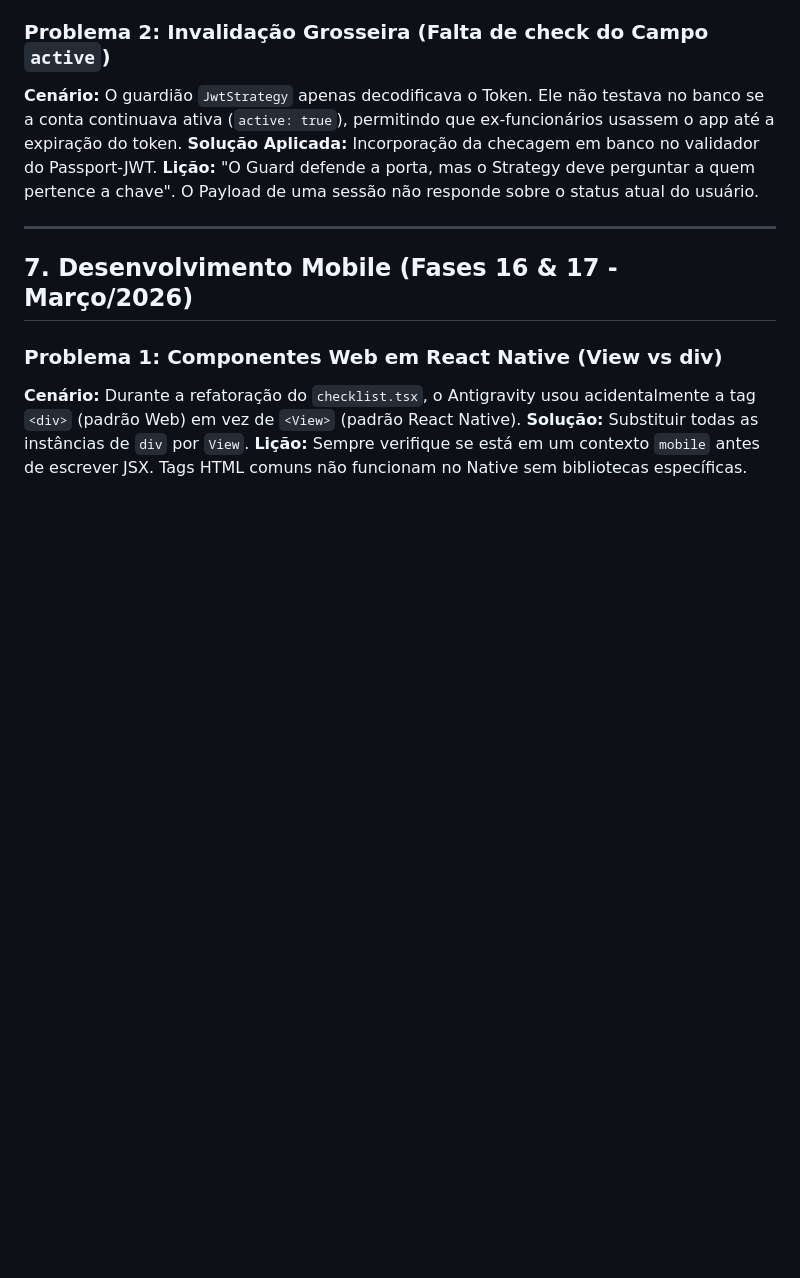
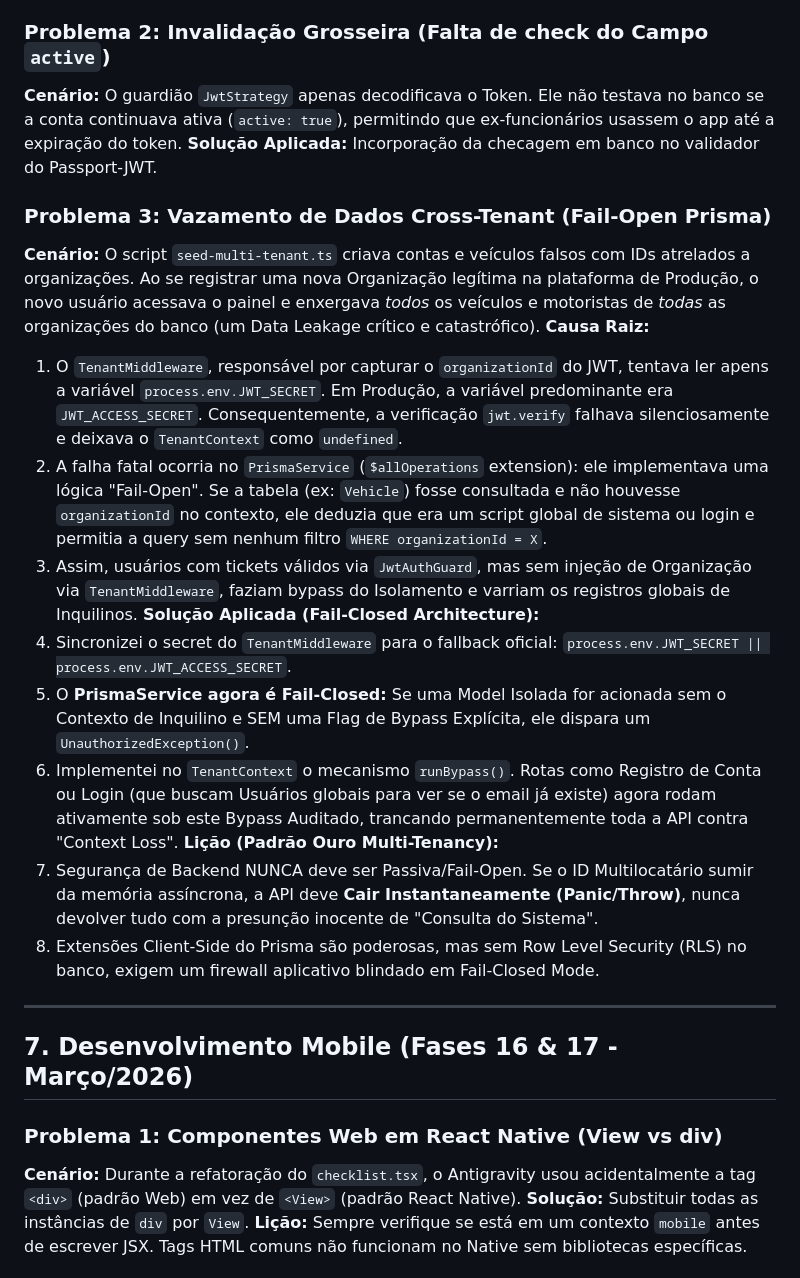
Before and after one commit to JohnataMoreira/antigravity_frota2026, a Markdown page: .agent/LESSONS_LEARNED.md, the part around one of its changes. Drawn GitHub-style; blank space fills up the shorter version.

Commit message:
docs: finalize phase 27 and mark data leakage fix as completed

```diff
--- a/.agent/LESSONS_LEARNED.md
+++ b/.agent/LESSONS_LEARNED.md
@@ -183,7 +183,20 @@ docker service rm <service_name>
 ### Problema 2: Invalidação Grosseira (Falta de check do Campo `active`)
 **Cenário:** O guardião `JwtStrategy` apenas decodificava o Token. Ele não testava no banco se a conta continuava ativa (`active: true`), permitindo que ex-funcionários usassem o app até a expiração do token.
 **Solução Aplicada:** Incorporação da checagem em banco no validador do Passport-JWT.
-**Lição:** "O Guard defende a porta, mas o Strategy deve perguntar a quem pertence a chave". O Payload de uma sessão não responde sobre o status atual do usuário.
+### Problema 3: Vazamento de Dados Cross-Tenant (Fail-Open Prisma)
+**Cenário:** O script `seed-multi-tenant.ts` criava contas e veículos falsos com IDs atrelados a organizações. Ao se registrar uma nova Organização legítima na plataforma de Produção, o novo usuário acessava o painel e enxergava *todos* os veículos e motoristas de *todas* as organizações do banco (um Data Leakage crítico e catastrófico).
+**Causa Raiz:**
+1. O `TenantMiddleware`, responsável por capturar o `organizationId` do JWT, tentava ler apens a variável `process.env.JWT_SECRET`. Em Produção, a variável predominante era `JWT_ACCESS_SECRET`. Consequentemente, a verificação `jwt.verify` falhava silenciosamente e deixava o `TenantContext` como `undefined`.
+2. A falha fatal ocorria no `PrismaService` (`$allOperations` extension): ele implementava uma lógica "Fail-Open". Se a tabela (ex: `Vehicle`) fosse consultada e não houvesse `organizationId` no contexto, ele deduzia que era um script global de sistema ou login e permitia a query sem nenhum filtro `WHERE organizationId = X`.
+3. Assim, usuários com tickets válidos via `JwtAuthGuard`, mas sem injeção de Organização via `TenantMiddleware`, faziam bypass do Isolamento e varriam os registros globais de Inquilinos.
+**Solução Aplicada (Fail-Closed Architecture):**
+1. Sincronizei o secret do `TenantMiddleware` para o fallback oficial: `process.env.JWT_SECRET || process.env.JWT_ACCESS_SECRET`.
+2. O **PrismaService agora é Fail-Closed:** Se uma Model Isolada for acionada sem o Contexto de Inquilino e SEM uma Flag de Bypass Explícita, ele dispara um `UnauthorizedException()`.
+3. Implementei no `TenantContext` o mecanismo `runBypass()`. Rotas como Registro de Conta ou Login (que buscam Usuários globais para ver se o email já existe) agora rodam ativamente sob este Bypass Auditado, trancando permanentemente toda a API contra "Context Loss".
+**Lição (Padrão Ouro Multi-Tenancy):**
+1. Segurança de Backend NUNCA deve ser Passiva/Fail-Open. Se o ID Multilocatário sumir da memória assíncrona, a API deve **Cair Instantaneamente (Panic/Throw)**, nunca devolver tudo com a presunção inocente de "Consulta do Sistema".
+2. Extensões Client-Side do Prisma são poderosas, mas sem Row Level Security (RLS) no banco, exigem um firewall aplicativo blindado em Fail-Closed Mode.
+
 
 ---
 
```
Also changed, not shown: other parts of .agent/LESSONS_LEARNED.md (+11 -2 lines).
